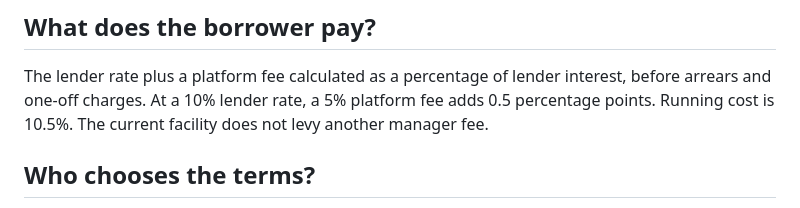
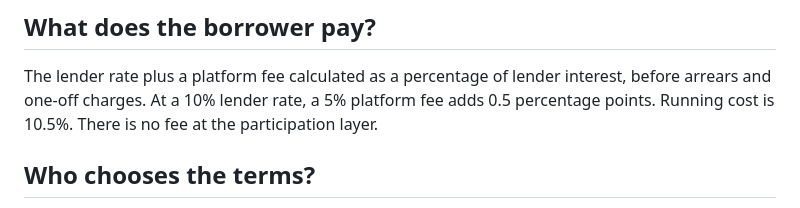
Before and after one commit to wildcat-finance/wildcat-tranching, a Markdown page: docs/bd/FAQ_AND_CLAIMS.md, the part around the change. GitHub-like rendering.

Commit message:
docs: name the participation-layer fee plainly
Refs #51

Co-authored-by: Shoggoth <shoggoth@wildcat.finance>

Wildcat-Origin: shoggoth

```diff
--- a/docs/bd/FAQ_AND_CLAIMS.md
+++ b/docs/bd/FAQ_AND_CLAIMS.md
@@ -59,7 +59,7 @@ Not by itself. Legal default, enforcement and remedies belong in the deal docume
 
 The lender rate plus a platform fee calculated as a percentage of lender interest, before arrears and
 one-off charges. At a 10% lender rate, a 5% platform fee adds 0.5 percentage points. Running cost is 10.5%.
-The current facility does not levy another manager fee.
+There is no fee at the participation layer.
 
 ## Who chooses the terms?
 
```
Also changed, not shown: docs/bd/PARAMETER_DISCOVERY.md (+1 -1 lines), docs/bd/PRIMER.md (+2 -2 lines).
